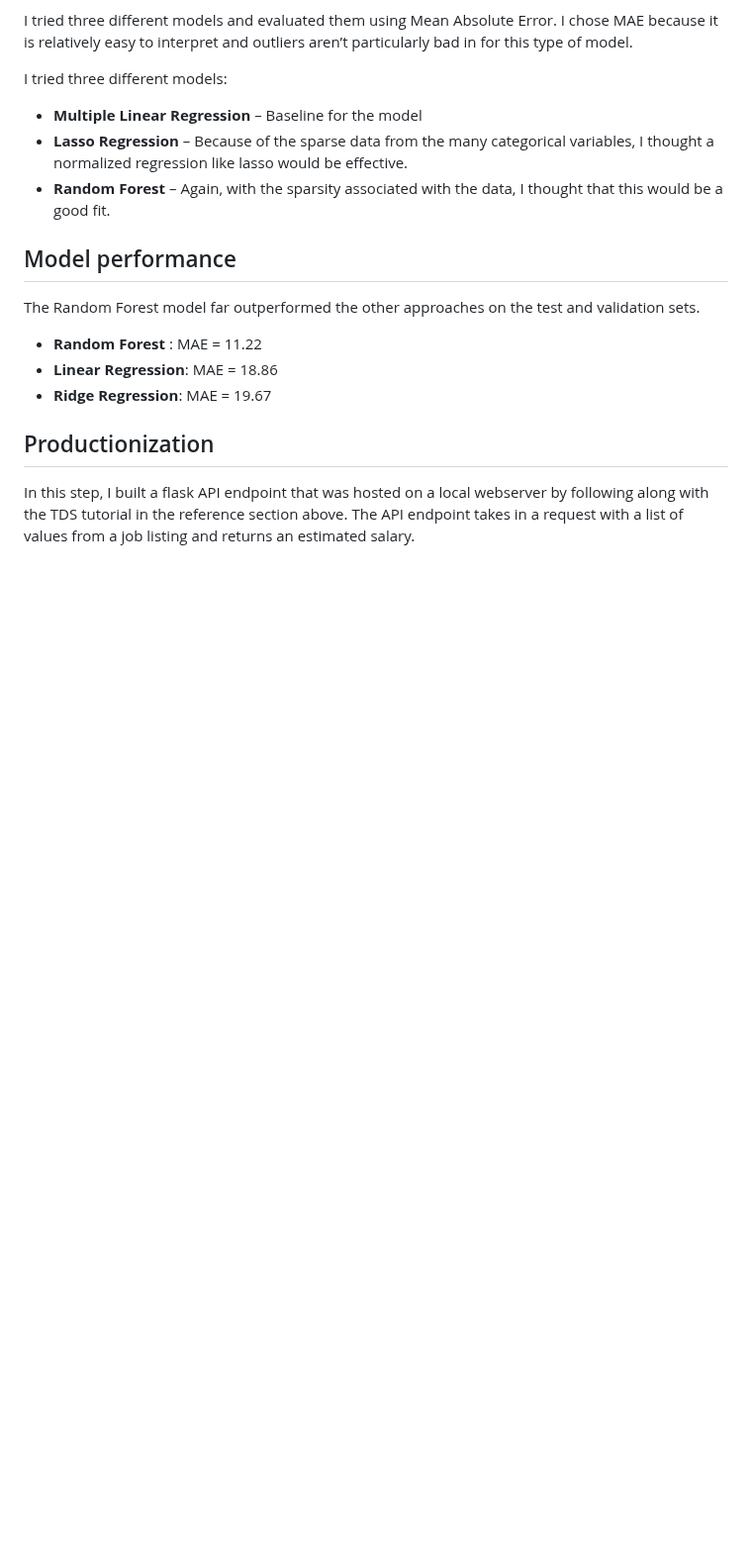
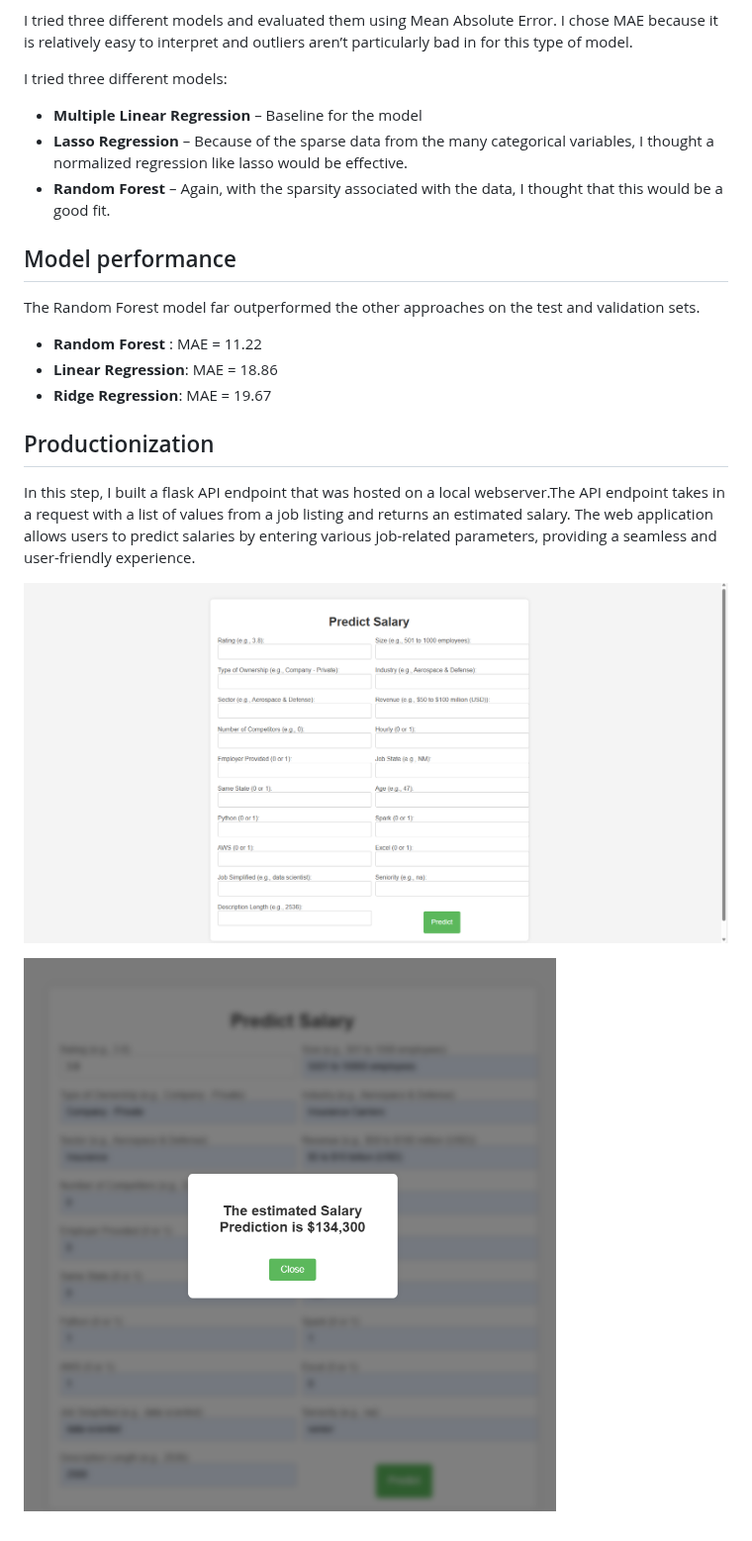
Before and after one commit to BethlehemDesalgne/Data-Science-Salary-Estimator, a Markdown page: README.md, the part around one of its changes. Shown at 99% size. Drawn GitHub-style; blank space fills up the shorter version.

```diff
--- a/README.md
+++ b/README.md
@@ -66,4 +66,8 @@ The Random Forest model far outperformed the other approaches on the test and va
 *	**Ridge Regression**: MAE = 19.67
 
 ## Productionization
-In this step, I built a flask API endpoint that was hosted on a local webserver by following along with the TDS tutorial in the reference section above. The API endpoint takes in a request with a list of values from a job listing and returns an estimated salary.
+In this step, I built a flask API endpoint that was hosted on a local webserver.The API endpoint takes in a request with a list of values from a job listing and returns an estimated salary. The web application allows users to predict salaries by entering various job-related parameters, providing a seamless and user-friendly experience.
+
+![alt text](https://github.com/BethlehemDesalgne/Data-Science-Salary-Estimator/blob/main/predict_salary.png "Predict Salary")
+
+![alt text](https://github.com/BethlehemDesalgne/Data-Science-Salary-Estimator/blob/main/predicted_salary.png "Predicted Salary")
```
Also changed, not shown: other parts of README.md (+3 -3 lines).
